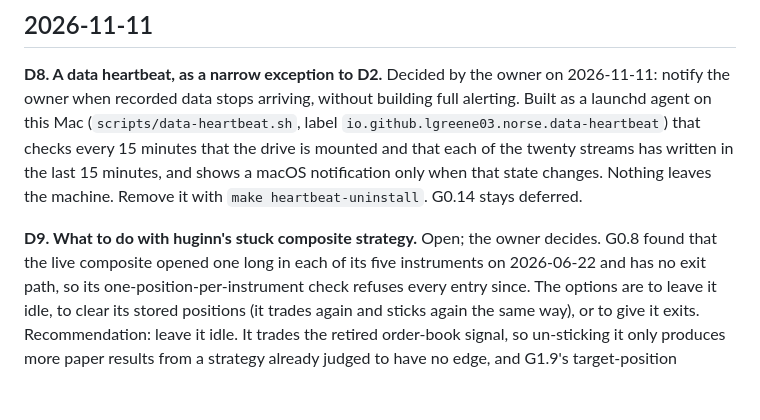
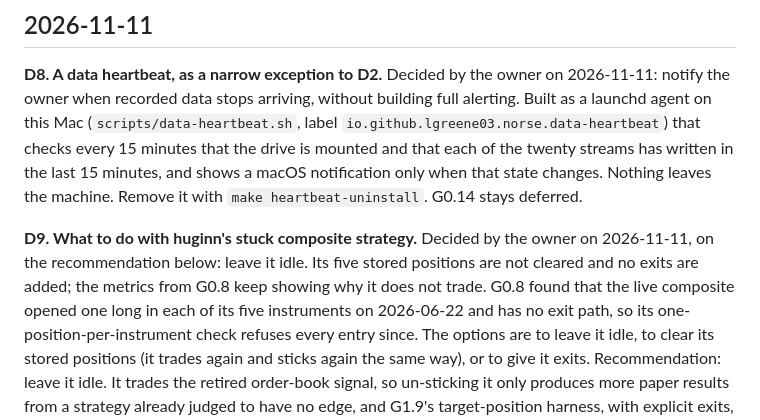
Before and after one commit to lgreene03/norse-stack, a Markdown page: docs/DECISIONS.md, the part around the change. Drawn GitHub-style; blank space fills up the shorter version.

Commit message:
docs(decisions): D9 decided, huginn's stuck composite left idle (#50)

```diff
--- a/docs/DECISIONS.md
+++ b/docs/DECISIONS.md
@@ -66,8 +66,10 @@ is mounted and that each of the twenty streams has written in the last 15 minute
 shows a macOS notification only when that state changes. Nothing leaves the machine.
 Remove it with `make heartbeat-uninstall`. G0.14 stays deferred.
 
-**D9. What to do with huginn's stuck composite strategy.** Open; the owner decides.
-G0.8 found that the live composite opened one long in each of its five instruments on
+**D9. What to do with huginn's stuck composite strategy.** Decided by the owner on
+2026-11-11, on the recommendation below: leave it idle. Its five stored positions are
+not cleared and no exits are added; the metrics from G0.8 keep showing why it does not
+trade. G0.8 found that the live composite opened one long in each of its five instruments on
 2026-06-22 and has no exit path, so its one-position-per-instrument check refuses every
 entry since. The options are to leave it idle, to clear its stored positions (it
 trades again and sticks again the same way), or to give it exits. Recommendation:
```
Also changed, not shown: docs/ITERATION_GOALS.md (+2 -2 lines).
